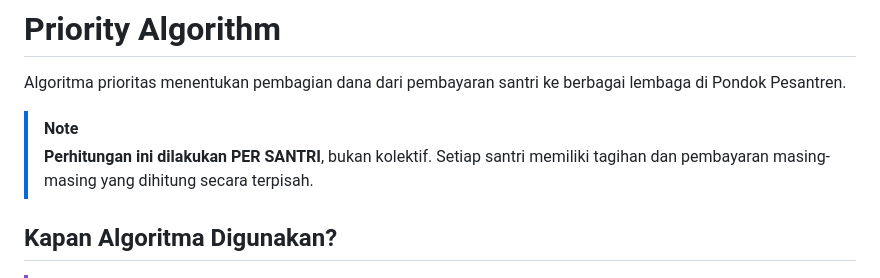
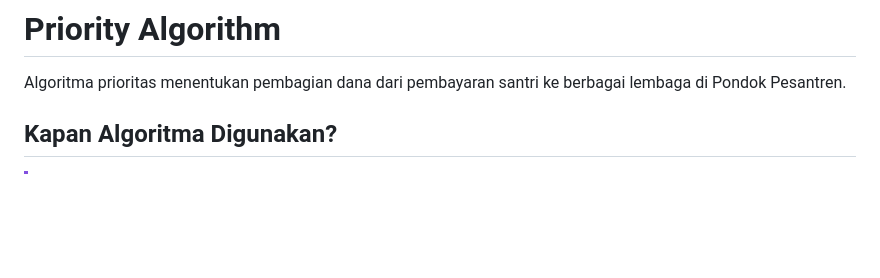
Before and after one commit to mfauzanhanif/psb, a Markdown page: docs/PRIORITY_ALGORITHM.md, the part around one of its changes. Rendered like a GitHub page; blank space fills up the shorter version.

```diff
--- a/docs/PRIORITY_ALGORITHM.md
+++ b/docs/PRIORITY_ALGORITHM.md
@@ -1,10 +1,6 @@
 # Priority Algorithm
 
 Algoritma prioritas menentukan pembagian dana dari pembayaran santri ke berbagai lembaga di Pondok Pesantren.
-
-> [!NOTE]
-> **Perhitungan ini dilakukan PER SANTRI**, bukan kolektif.
-> Setiap santri memiliki tagihan dan pembayaran masing-masing yang dihitung secara terpisah.
 
 ## Kapan Algoritma Digunakan?
 
```
Also changed, not shown: other parts of docs/PRIORITY_ALGORITHM.md (+4 -2 lines).
